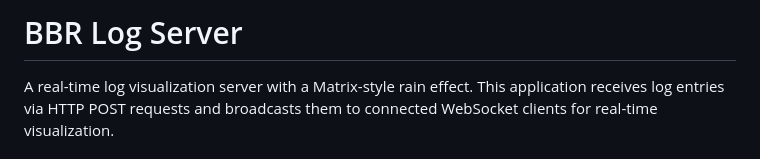
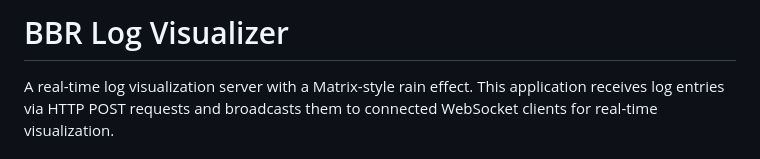
Before and after one commit to CodyErekson/bbr-log-visualizer, a Markdown page: README.md, the part around the change. GitHub-like rendering.

Commit message:
Docs: Renames project for clarity
Renames the project from "BBR Log Server" to "BBR Log Visualizer" to better reflect its purpose as a visualization tool.

```diff
--- a/README.md
+++ b/README.md
@@ -1,4 +1,4 @@
-# BBR Log Server
+# BBR Log Visualizer
 
 A real-time log visualization server with a Matrix-style rain effect. This application receives log entries via HTTP POST requests and broadcasts them to connected WebSocket clients for real-time visualization.
 
```
